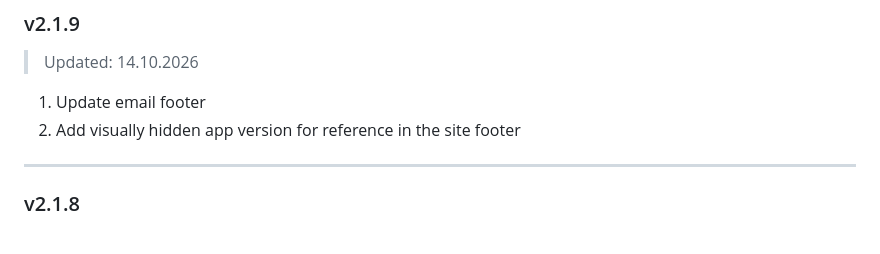
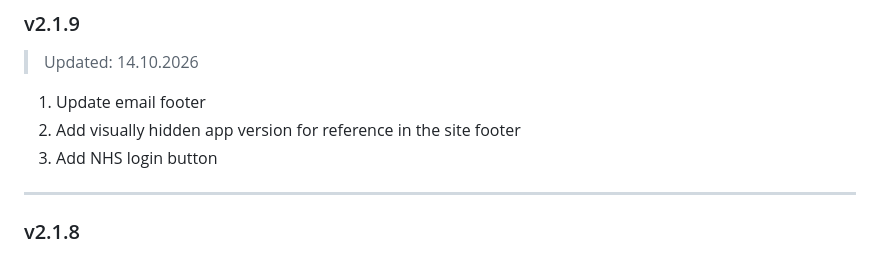
Before and after one commit to NHSLeadership/assess, a Markdown page: CHANGELOG.md, the part around the change. Drawn GitHub-style.

Commit message:
DIG-8680 Update changelog
Update the v2.1.9 changelog to reflect the latest release date and document the email footer refresh, the hidden app version added to the site footer, and the new NHS login button.

```diff
--- a/CHANGELOG.md
+++ b/CHANGELOG.md
@@ -44,6 +44,7 @@
 > Updated: 14.10.2026
 1. Update email footer
 2. Add visually hidden app version for reference in the site footer
+3. Add NHS login button
 
 ---
 ### v2.1.8
```
